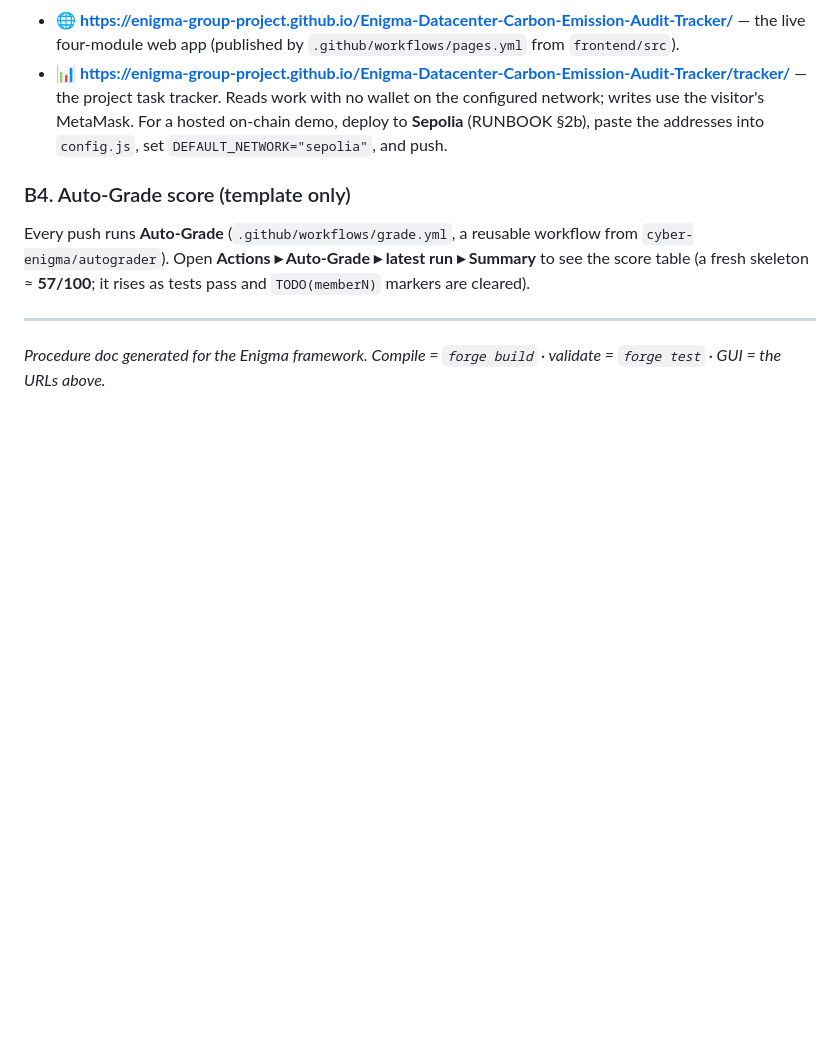
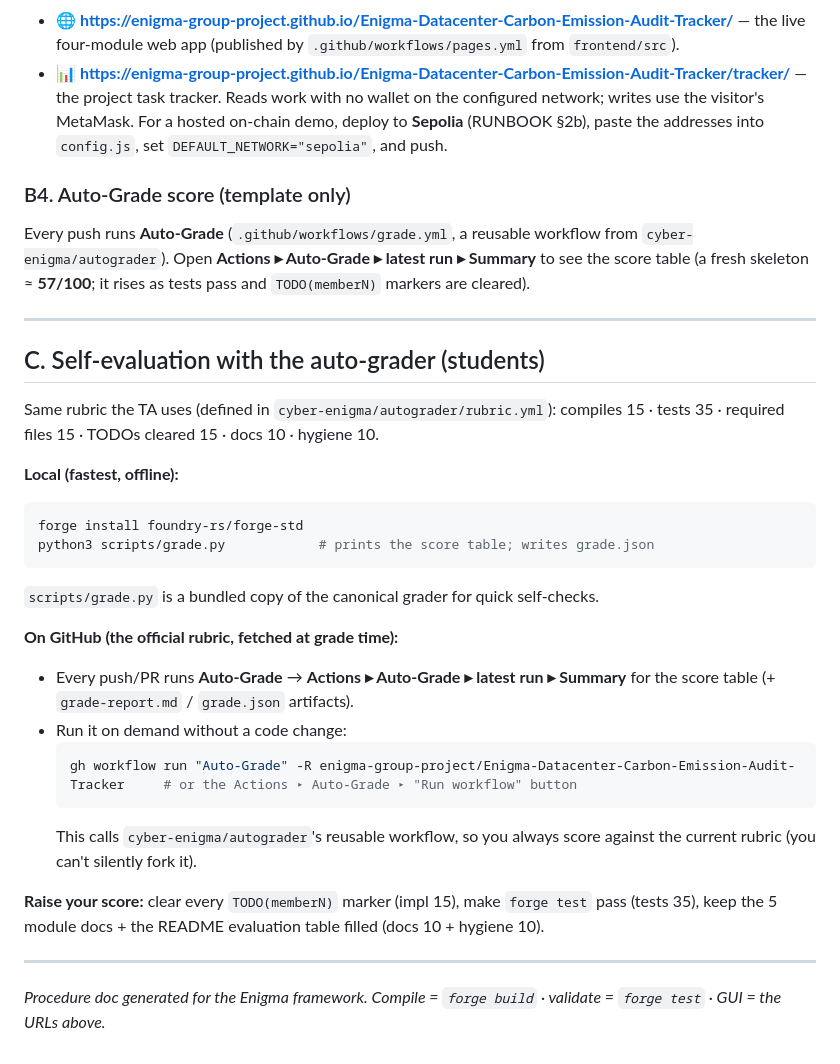
Before and after one commit to enigma-group-project/Enigma-Datacenter-Carbon-Emission-Audit-Tracker, a Markdown page: docs/PROCEDURES.md, the part around the change. Rendered like a GitHub page; blank space fills up the shorter version.

````diff
--- a/docs/PROCEDURES.md
+++ b/docs/PROCEDURES.md
@@ -111,4 +111,27 @@ Open **Actions ▸ Auto-Grade ▸ latest run ▸ Summary** to see the score tabl
 
 ---
 
+## C. Self-evaluation with the auto-grader (students)
+
+Same rubric the TA uses (defined in `cyber-enigma/autograder/rubric.yml`): compiles 15 · tests 35 · required files 15 · TODOs cleared 15 · docs 10 · hygiene 10.
+
+**Local (fastest, offline):**
+```bash
+forge install foundry-rs/forge-std
+python3 scripts/grade.py            # prints the score table; writes grade.json
+```
+`scripts/grade.py` is a bundled copy of the canonical grader for quick self-checks.
+
+**On GitHub (the official rubric, fetched at grade time):**
+- Every push/PR runs **Auto-Grade** → **Actions ▸ Auto-Grade ▸ latest run ▸ Summary** for the score table (+ `grade-report.md` / `grade.json` artifacts).
+- Run it on demand without a code change:
+  ```bash
+  gh workflow run "Auto-Grade" -R enigma-group-project/Enigma-Datacenter-Carbon-Emission-Audit-Tracker     # or the Actions ▸ Auto-Grade ▸ "Run workflow" button
+  ```
+  This calls `cyber-enigma/autograder`'s reusable workflow, so you always score against the current rubric (you can't silently fork it).
+
+**Raise your score:** clear every `TODO(memberN)` marker (impl 15), make `forge test` pass (tests 35), keep the 5 module docs + the README evaluation table filled (docs 10 + hygiene 10).
+
+---
+
 _Procedure doc generated for the Enigma framework. Compile = `forge build` · validate = `forge test` · GUI = the URLs above._
````
Also changed, not shown: README.md (+3 -0 lines).
